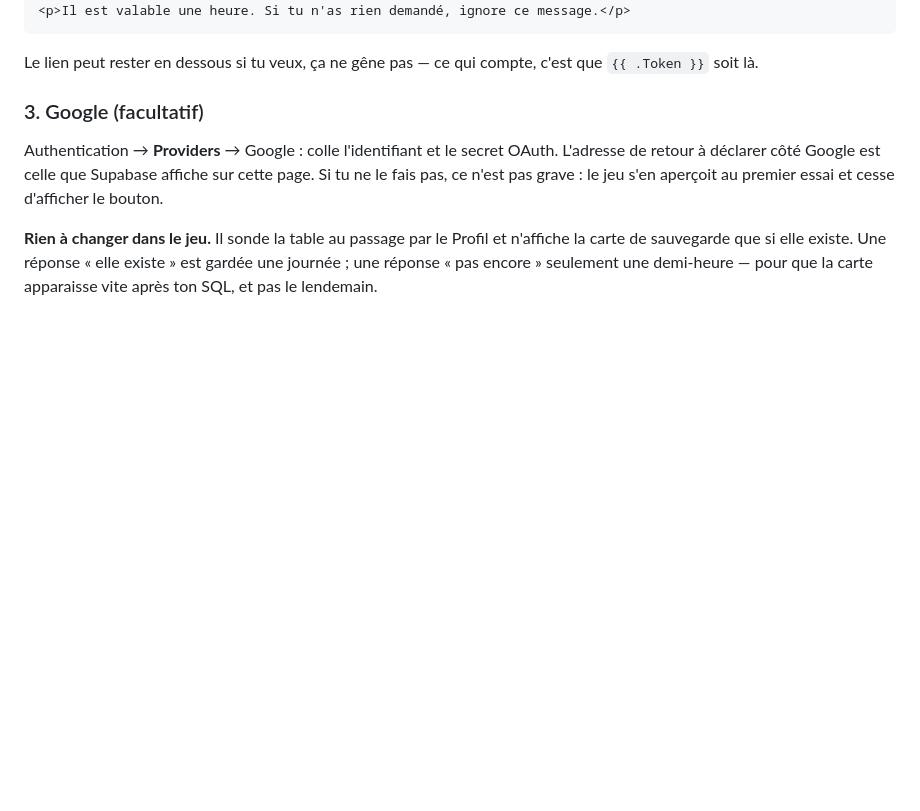
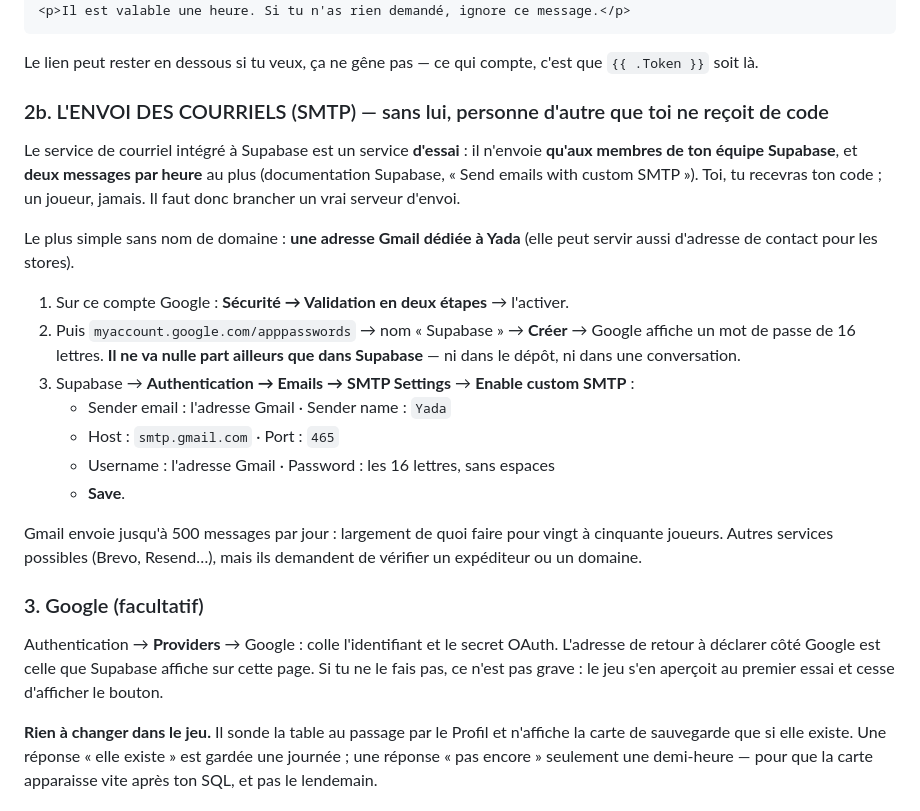
Before and after one commit to daubertaylor/BibleTrivia, a Markdown page: comptes/LISEZMOI.md, the part around the change. Drawn GitHub-style; blank space fills up the shorter version.

Commit message:
Guides · l'envoi des courriels (SMTP) : sans lui, aucun joueur ne reçoit son code
Le service de courriel intégré à Supabase n'envoie qu'aux membres de l'équipe
du projet, deux messages par heure (documentation Supabase, vérifiée ce jour).
Les deux guides le taisaient : Taylor aurait reçu son code, aucun joueur le
sien. Étape 2b dans comptes/LISEZMOI.md (Gmail dédié, mot de passe
d'application, réglages SMTP), rappelée dans groupes/LISEZMOI.md.

Co-Authored-By: Claude Opus 5.5 <noreply@anthropic.com>
Claude-Session: https://claude.ai/code/session_01DTTRuVuFxpTX2BjHygbz38

```diff
--- a/comptes/LISEZMOI.md
+++ b/comptes/LISEZMOI.md
@@ -46,6 +46,32 @@ Dans chacun, remplace le corps par quelque chose comme :
 
 Le lien peut rester en dessous si tu veux, ça ne gêne pas — ce qui compte,
 c'est que `{{ .Token }}` soit là.
+
+### 2b. L'ENVOI DES COURRIELS (SMTP) — sans lui, personne d'autre que toi ne reçoit de code
+
+Le service de courriel intégré à Supabase est un service **d'essai** : il
+n'envoie **qu'aux membres de ton équipe Supabase**, et **deux messages par
+heure** au plus (documentation Supabase, « Send emails with custom SMTP »). Toi,
+tu recevras ton code ; un joueur, jamais. Il faut donc brancher un vrai
+serveur d'envoi.
+
+Le plus simple sans nom de domaine : **une adresse Gmail dédiée à Yada**
+(elle peut servir aussi d'adresse de contact pour les stores).
+
+1. Sur ce compte Google : **Sécurité → Validation en deux étapes** → l'activer.
+2. Puis `myaccount.google.com/apppasswords` → nom « Supabase » → **Créer** →
+   Google affiche un mot de passe de 16 lettres. **Il ne va nulle part
+   ailleurs que dans Supabase** — ni dans le dépôt, ni dans une conversation.
+3. Supabase → **Authentication → Emails → SMTP Settings** → **Enable custom
+   SMTP** :
+   - Sender email : l'adresse Gmail · Sender name : `Yada`
+   - Host : `smtp.gmail.com` · Port : `465`
+   - Username : l'adresse Gmail · Password : les 16 lettres, sans espaces
+   - **Save**.
+
+Gmail envoie jusqu'à 500 messages par jour : largement de quoi faire pour
+vingt à cinquante joueurs. Autres services possibles (Brevo, Resend…), mais
+ils demandent de vérifier un expéditeur ou un domaine.
 
 ### 3. Google (facultatif)
 
```
Also changed, not shown: groupes/LISEZMOI.md (+4 -0 lines).
